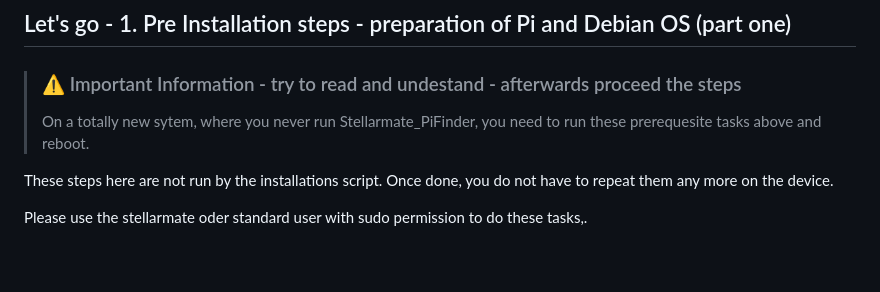
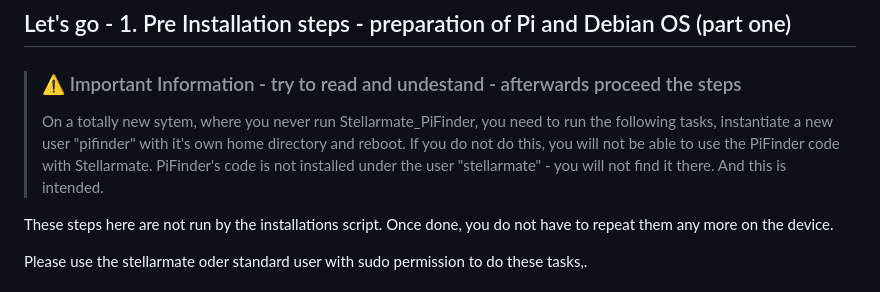
Before and after one commit to apos/PiFinder_Stellarmate, a Markdown page: README.md, the part around the change. Drawn GitHub-style; blank space fills up the shorter version.

Commit message:
Lokale Änderungen von PiFinder übernommen

```diff
--- a/README.md
+++ b/README.md
@@ -108,7 +108,7 @@ The setup is a two stage process with two reboots. Make sure to have the correct
 
 > ### ⚠️ Important Information - try to read and undestand - afterwards proceed the steps
 >
-> On a totally new sytem, where you never run Stellarmate\_PiFinder, you need to run these prerequesite tasks above and reboot.
+> On a totally new sytem, where you never run Stellarmate\_PiFinder, you need to run the following tasks, instantiate a new user "pifinder" with it's own home directory and reboot. If you do not do this, you will not be able to use the PiFinder code with Stellarmate. PiFinder's code is not installed under the user "stellarmate" - you will not find it there. And this is intended.
 
 These steps here are not run by the installations script. Once done, you do not have to repeat them any more on the device.
 
```
